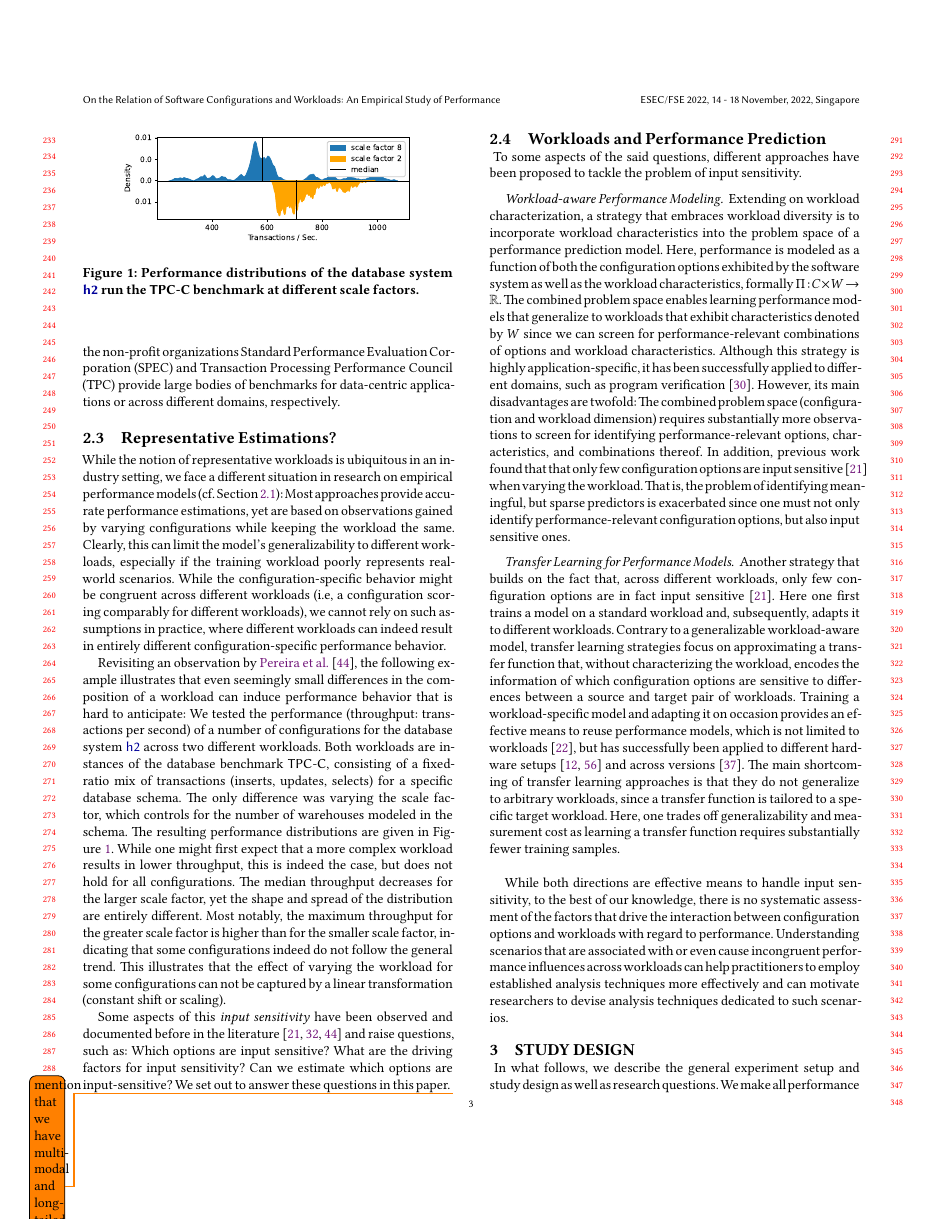
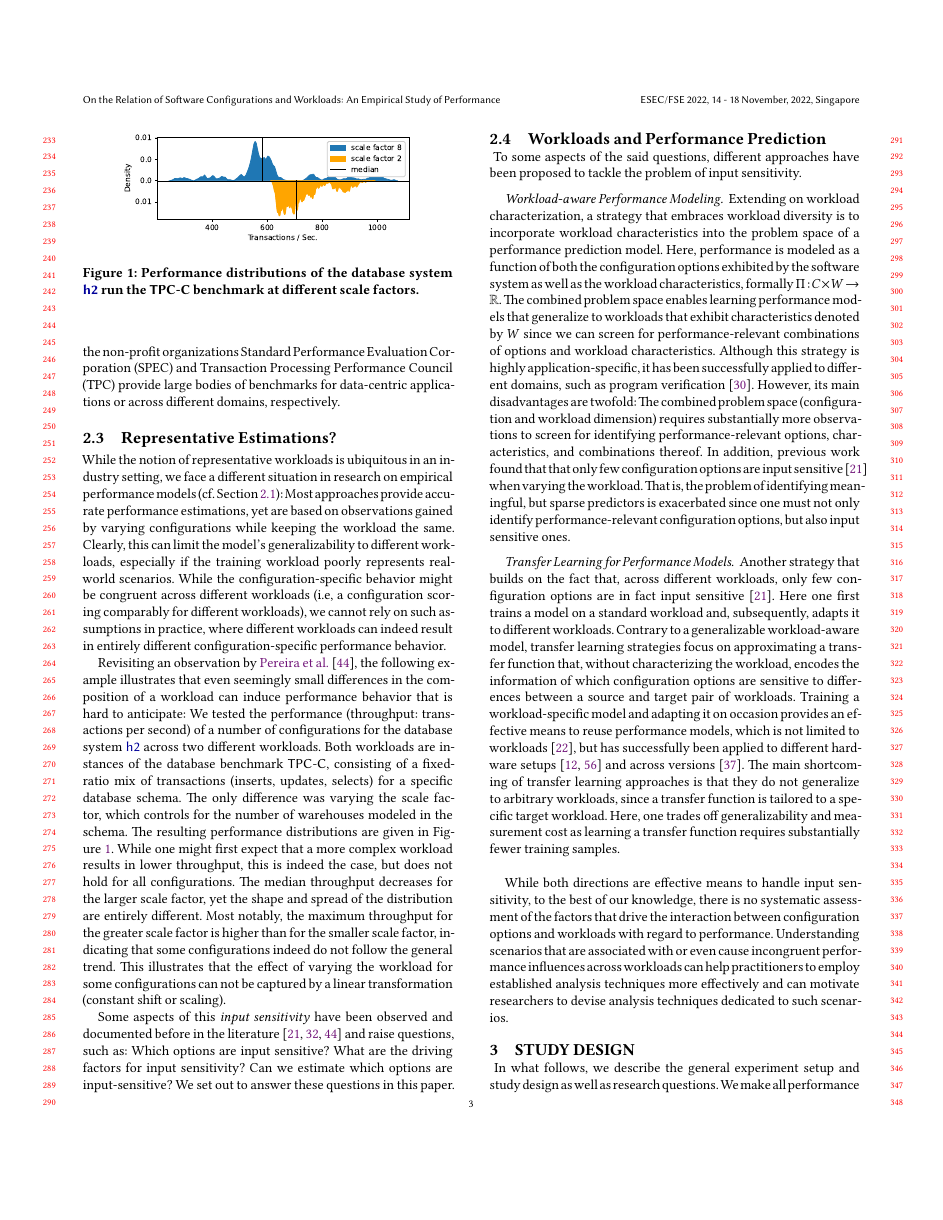
Before and after one commit to smba/workload_coverage_paper, a LaTeX paper (main.tex, which reads content.tex): page 3 of 12. Compiled offline with XeLaTeX.

Commit message:
incorporated florians feedback

```diff
--- a/content.tex
+++ b/content.tex
@@ -68,7 +68,6 @@ While one might first expect that a more complex workload results in lower throu
 
 
 Some aspects of this \emph{input sensitivity} have been observed and documented before in the literature~\cite{liao_2020_using_emse,alves_sampling_2020,jamishidi_transfer_2017} and raise questions, such as: Which options are input sensitive? What are the driving factors for input sensitivity? Can we estimate which options are input-sensitive? We set out to answer these questions in this paper.
-\todo{mention that we have multi-modal and long-tailed distreibutions}
 
 \subsection{Workloads and Performance Prediction} ~\label{sec:strategies}
 To some aspects of the said questions, different approaches have been proposed to tackle the problem of input sensitivity.
```
